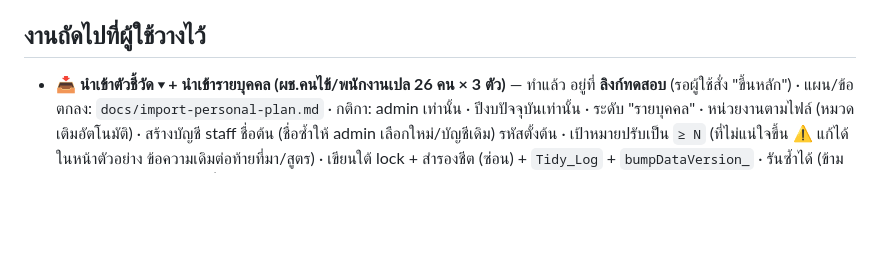
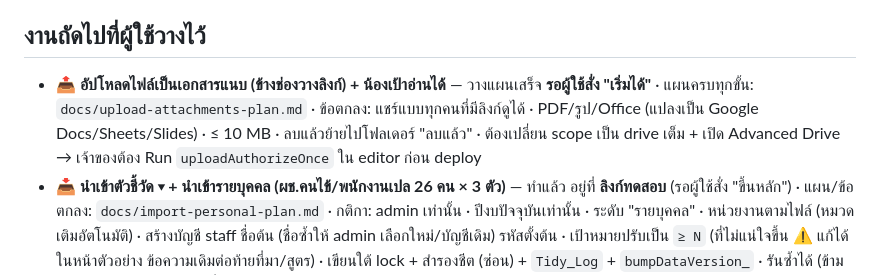
Before and after one commit to thawatchai5312-code/KPI-SAR, a Markdown page: CLAUDE.md, the part around the change. GitHub-like rendering; blank space fills up the shorter version.

Commit message:
แผน: อัปโหลดไฟล์เป็นเอกสารแนบตัวชี้วัด + น้องเป้าอ่านได้ (รอสั่งเริ่ม)
Co-Authored-By: Claude Opus 5.5 <noreply@anthropic.com>
Claude-Session: https://claude.ai/code/session_01HBac17wA4dbwRvxjR2idin

```diff
--- a/CLAUDE.md
+++ b/CLAUDE.md
@@ -136,6 +136,7 @@ bash tests/run.sh          # ทั้งหมด รวมหน้าเว
 
 ## งานถัดไปที่ผู้ใช้วางไว้
 
+- **📤 อัปโหลดไฟล์เป็นเอกสารแนบ (ข้างช่องวางลิงก์) + น้องเป้าอ่านได้** — วางแผนเสร็จ **รอผู้ใช้สั่ง "เริ่มได้"** · แผนครบทุกขั้น: `docs/upload-attachments-plan.md` · ข้อตกลง: แชร์แบบทุกคนที่มีลิงก์ดูได้ · PDF/รูป/Office (แปลงเป็น Google Docs/Sheets/Slides) · ≤ 10 MB · ลบแล้วย้ายไปโฟลเดอร์ "ลบแล้ว" · ต้องเปลี่ยน scope เป็น drive เต็ม + เปิด Advanced Drive → เจ้าของต้อง Run `uploadAuthorizeOnce` ใน editor ก่อน deploy
 - **📥 นำเข้าตัวชี้วัด ▾ + นำเข้ารายบุคคล (ผช.คนไข้/พนักงานเปล 26 คน × 3 ตัว)** — ทำแล้ว อยู่ที่ **ลิงก์ทดสอบ** (รอผู้ใช้สั่ง "ขึ้นหลัก") · แผน/ข้อตกลง: `docs/import-personal-plan.md` · กติกา: admin เท่านั้น · ปีงบปัจจุบันเท่านั้น · ระดับ "รายบุคคล" · หน่วยงานตามไฟล์ (หมวดเติมอัตโนมัติ) · สร้างบัญชี staff ชื่อต้น (ชื่อซ้ำให้ admin เลือกใหม่/บัญชีเดิม) รหัสตั้งต้น · เป้าหมายปรับเป็น `≥ N` (ที่ไม่แน่ใจขึ้น ⚠️ แก้ได้ในหน้าตัวอย่าง ข้อความเดิมต่อท้ายที่มา/สูตร) · เขียนใต้ lock + สำรองชีต (ซ่อน) + `Tidy_Log` + `bumpDataVersion_` · รันซ้ำได้ (ข้ามตัวที่มีแล้ว) · ไฟล์ต้นฉบับมีชื่อบุคลากรจริง ห้ามเข้า repo · เทสต์ `tests/pimp1.js`, `tests/ui68.js` (ข้อมูลสมมติ)
 - สี AI เข้าธีม + จอแตะเริ่มที่การ์ด — **ขึ้นหลักแล้ว** (แผนเดิม: `docs/theme-mobile-plan.md`)
 - **ผู้ช่วย AI (Gemini API แบบฟรี)** — **ขึ้นหลักแล้ว** (ต.ค. 2569) · ผู้ใช้อนุญาตสิทธิ์ (`aiAuthorizeOnce`) + ใส่คีย์ (รูปแบบใหม่ `AQ.`) แล้ว · รุ่นที่ใช้ `gemini-flash-lite-latest` (ผู้ใช้เลือก: `gemini-flash-latest` คิดนาน ~60 วิ เสี่ยงหลุด HTTP 0 · รุ่น 2.5 บางตัวขึ้นในรายการแต่เรียกไม่ได้ = 404) · หัวข้อคำตอบปุ่มหน้าแรกเป็นภาษาไทยล้วน (ไม่มี P/D/C/A) · character ชื่อ **"น้องเป้า"** (ลงท้าย "ครับ") ไอคอนหน้าน่ารักบนเป้าธนู + ลูกศร + ประกายดาว SVG 48×48 สีระบุในตัว (`AI_ICON` + ปุ่มลอย + หัวแชท + กล่องตั้งค่า) แทน 🤖 ทุกจุด · **สีเข้าธีมเขียว + ดาวทอง** (ปุ่มลอย/หัวแชท = `var(--primary-gradient)` ดาว `#fcd34d` · ปุ่มใต้ช่อง = แบบปุ่มรอง ดาว `#c9991d`) · แผน/prompt: `docs/AI-plan.md`
```
Also changed, not shown: docs/upload-attachments-plan.md (added, +172 -0 lines).
